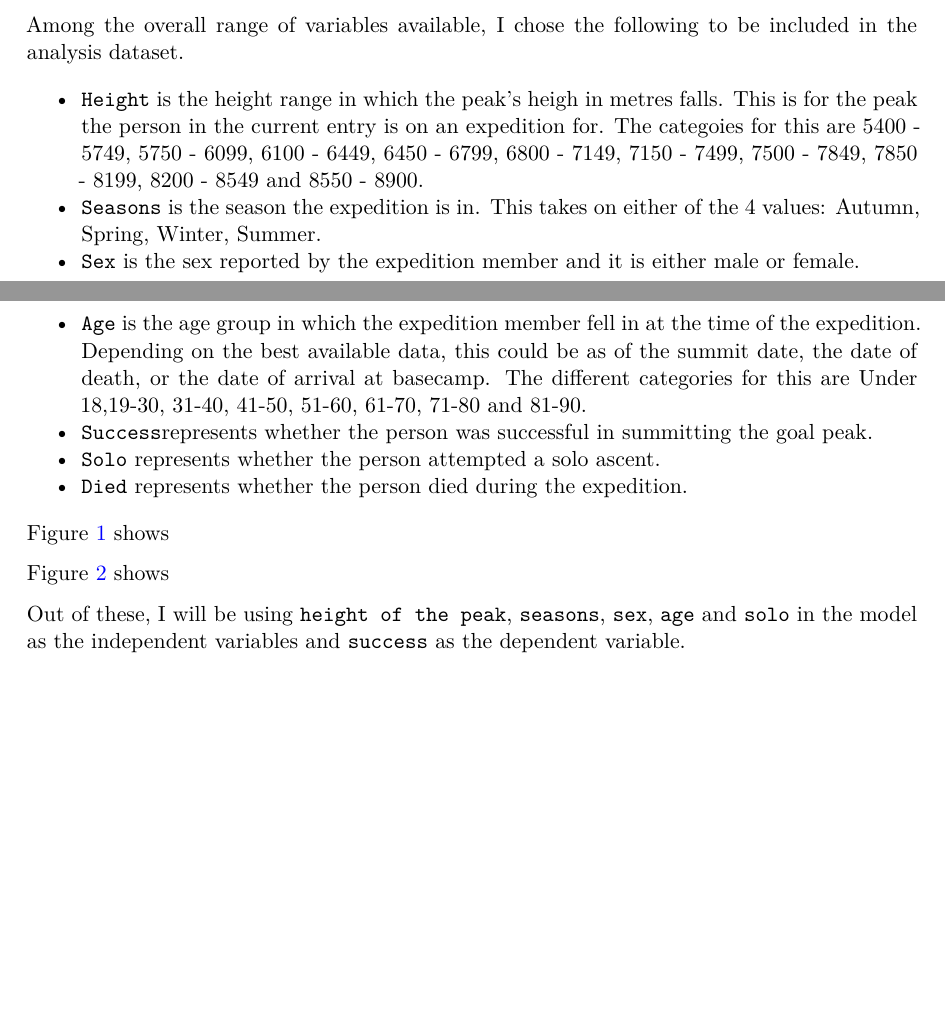
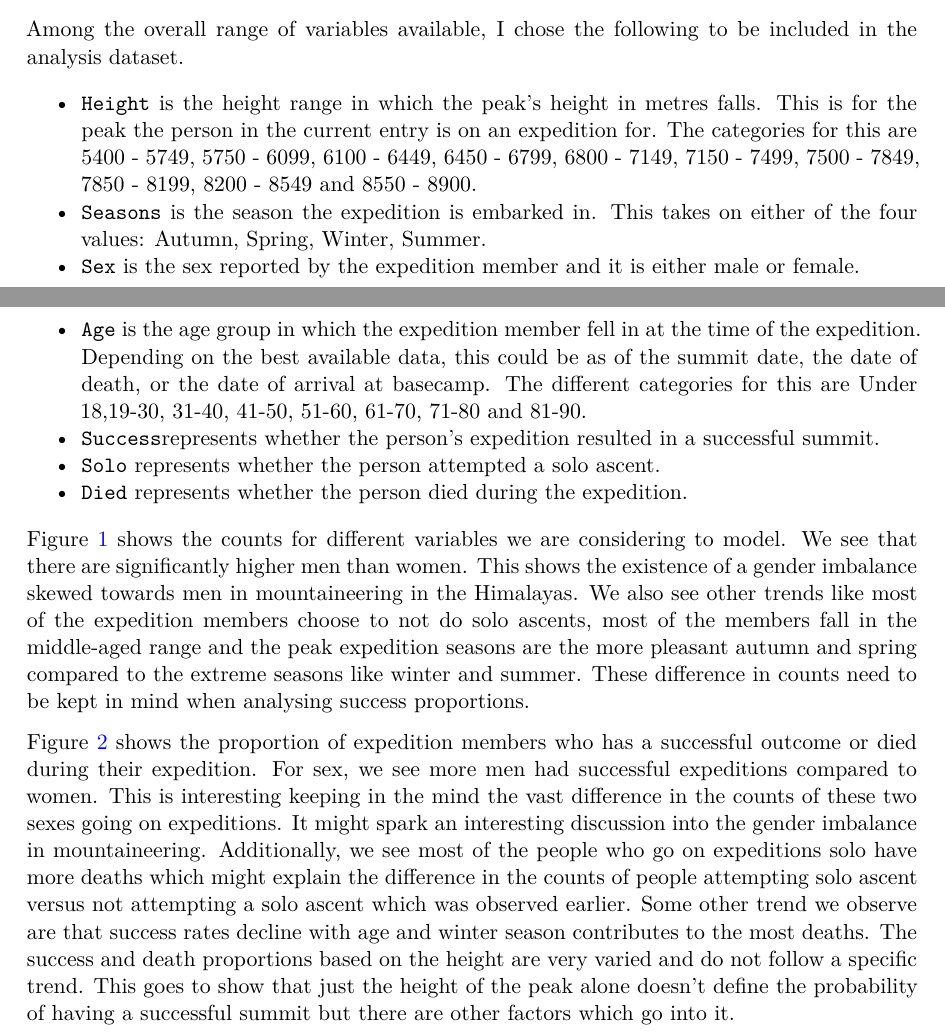
Before and after one commit to kaavyakalani26/himalayan-expeditions-analysis, a Quarto document (paper/paper.qmd): two parts of pages 3 and 4 of 14, joined at a grey line, cut so that both start at the same text, the shorter picture padded with empty space. The pictures show the output file paper/paper.pdf that the author committed with the source.

Commit message:
Data section completed

````diff
--- a/paper/paper.qmd
+++ b/paper/paper.qmd
@@ -60,16 +60,15 @@ The original database currently covers all expeditions from 1905 through Spring-
 My dataset derived from Alex's contains the entries from 1905 through Spring 2019.
 
 The three datasets I considered included information about all peaks, all expeditions on those peaks and all members on those expeditions. The data from these three datasets are combined to form the main analysis dataset.
-
 A person becomes an entry in my analysis dataset if, between 1905 and Spring 2019, they attempted to climb any one of the many Himalayan peaks in Nepal. It also included expeditions to both sides of border peaks as mentioned before.
 
 Among the overall range of variables available, I chose the following to be included in the analysis dataset.
 
-- `Height` is the height range in which the peak's heigh in metres falls. This is for the peak the person in the current entry is on an expedition for. The categoies for this are 5400 - 5749, 5750 - 6099, 6100 - 6449, 6450 - 6799, 6800 - 7149, 7150 - 7499, 7500 - 7849, 7850 - 8199, 8200 - 8549 and 8550 - 8900.
-- `Seasons` is the season the expedition is in. This takes on either of the 4 values: Autumn, Spring, Winter, Summer.
+- `Height` is the height range in which the peak's height in metres falls. This is for the peak the person in the current entry is on an expedition for. The categories for this are 5400 - 5749, 5750 - 6099, 6100 - 6449, 6450 - 6799, 6800 - 7149, 7150 - 7499, 7500 - 7849, 7850 - 8199, 8200 - 8549 and 8550 - 8900.
+- `Seasons` is the season the expedition is embarked in. This takes on either of the four values: Autumn, Spring, Winter, Summer.
 - `Sex` is the sex reported by the expedition member and it is either male or female.
 - `Age` is the age group in which the expedition member fell in at the time of the expedition. Depending on the best available data, this could be as of the summit date, the date of death, or the date of arrival at basecamp. The different categories for this are Under 18,19-30, 31-40, 41-50, 51-60, 61-70, 71-80 and 81-90.
-- `Success`represents whether the person was successful in summitting the goal peak.
+- `Success`represents whether the person's expedition resulted in a successful summit.
 - `Solo` represents whether the person attempted a solo ascent.
 - `Died` represents whether the person died during the expedition.
 
@@ -103,7 +102,7 @@ plot_bar(analysis_data, "height_range", "Height of the Peak")
 
 ```
 
-@fig-counts shows
+@fig-counts shows the counts for different variables we are considering to model. We see that there are significantly higher men than women. This shows the existence of a gender imbalance skewed towards men in mountaineering in the Himalayas. We also see other trends like most of the expedition members choose to not do solo ascents, most of the members fall in the middle-aged range and the peak expedition seasons are the more pleasant autumn and spring compared to the extreme seasons like winter and summer. These difference in counts need to be kept in mind when analysing success proportions.
 
 ```{r}
 #| echo: false
@@ -161,9 +162,7 @@ create_plot(analysis_data, "seasons", "Season")
 create_plot(analysis_data, "height_range", "Height of the Peak")
 ```
 
-@fig-proportions shows
-
-Out of these, I will be using `height of the peak`, `seasons`, `sex`, `age` and `solo` in the model as the independent variables and `success` as the dependent variable.
+@fig-proportions shows the proportion of expedition members who has a successful outcome or died during their expedition. For sex, we see more men had successful expeditions compared to women. This is interesting keeping in the mind the vast difference in the counts of these two sexes going on expeditions. It might spark an interesting discussion into the gender imbalance in mountaineering. Additionally, we see most of the people who go on expeditions solo have more deaths which might explain the difference in the counts of people attempting solo ascent versus not attempting a solo ascent which was observed earlier. Some other trend we observe are that success rates decline with age and winter season contributes to the most deaths. The success and death proportions based on the height are very varied and do not follow a specific trend. This goes to show that just the height of the peak alone doesn't define the probability of having a successful summit but there are other factors which go into it.
 
 \newpage
 
````
Also changed, not shown: paper/paper.pdf, paper/paper.qmd (4 more changed lines).
